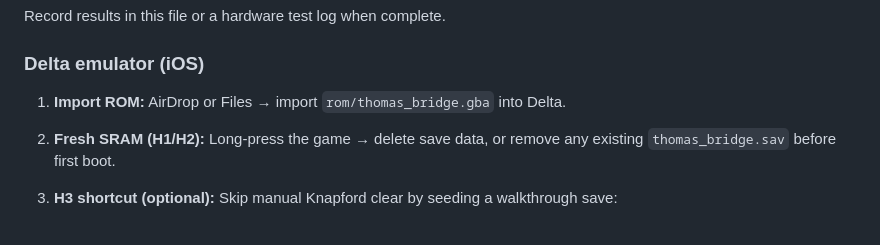
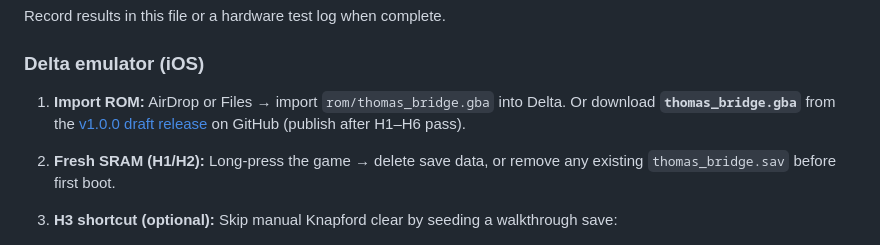
Before and after one commit to hackmods/morris-bridge-gba, a Markdown page: docs/ship-qa.md, the part around the change. Drawn GitHub-style.

Commit message:
docs: link Delta QA to v1.0.0 draft GitHub release
Co-authored-by: Ryan Morris <ryan@ryanmorris.ca>

````diff
--- a/docs/ship-qa.md
+++ b/docs/ship-qa.md
@@ -121,7 +121,7 @@ Record results in this file or a hardware test log when complete.
 
 ### Delta emulator (iOS)
 
-1. **Import ROM:** AirDrop or Files → import `rom/thomas_bridge.gba` into Delta.
+1. **Import ROM:** AirDrop or Files → import `rom/thomas_bridge.gba` into Delta. Or download **`thomas_bridge.gba`** from the [v1.0.0 draft release](https://github.com/hackmods/morris-bridge-gba/releases) on GitHub (publish after H1–H6 pass).
 2. **Fresh SRAM (H1/H2):** Long-press the game → delete save data, or remove any existing `thomas_bridge.sav` before first boot.
 3. **H3 shortcut (optional):** Skip manual Knapford clear by seeding a walkthrough save:
    ```bash
````
